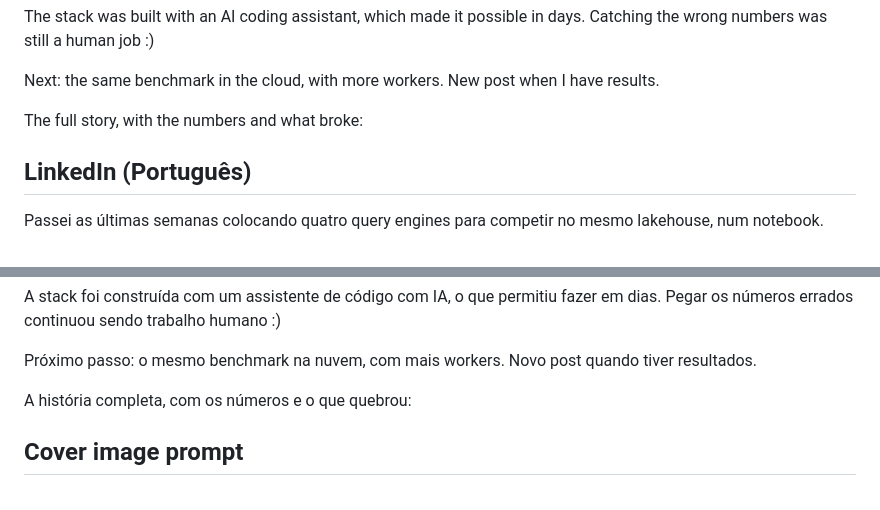
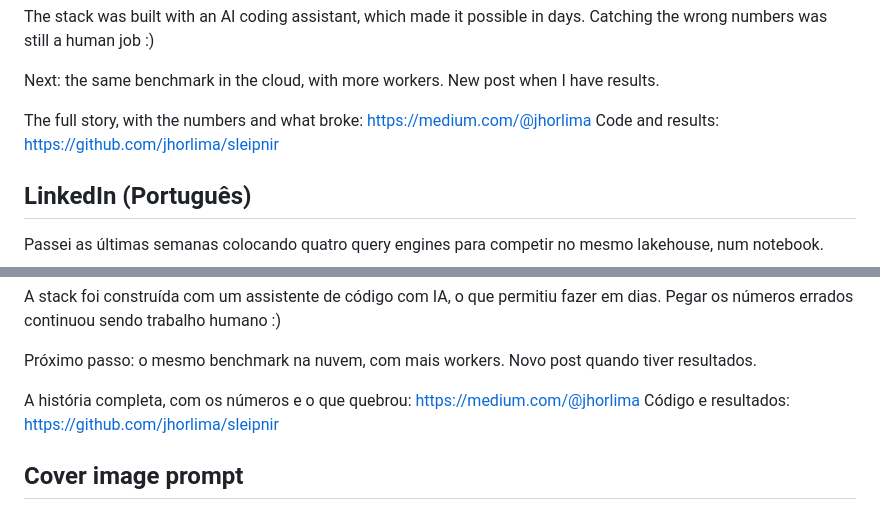
Before and after one commit to jhorlima/sleipnir, a Markdown page: docs/blog/01-linkedin-and-cover.md, 2 parts joined by grey strips. Rendered like a GitHub page.

Commit message:
docs(blog): repo and Medium links
Co-Authored-By: Claude Opus 5.5 <noreply@anthropic.com>

```diff
--- a/docs/blog/01-linkedin-and-cover.md
+++ b/docs/blog/01-linkedin-and-cover.md
@@ -21,7 +21,8 @@ The stack was built with an AI coding assistant, which made it possible in days.
 
 Next: the same benchmark in the cloud, with more workers. New post when I have results.
 
-The full story, with the numbers and what broke: <!-- Medium link -->
+The full story, with the numbers and what broke: https://medium.com/@jhorlima
+Code and results: https://github.com/jhorlima/sleipnir
 
 ## LinkedIn (Português)
 
@@ -44,7 +45,8 @@ A stack foi construída com um assistente de código com IA, o que permitiu faze
 
 Próximo passo: o mesmo benchmark na nuvem, com mais workers. Novo post quando tiver resultados.
 
-A história completa, com os números e o que quebrou: <!-- link do Medium -->
+A história completa, com os números e o que quebrou: https://medium.com/@jhorlima
+Código e resultados: https://github.com/jhorlima/sleipnir
 
 ## Cover image prompt
 
```
Also changed, not shown: docs/blog/01-medium-local-benchmark.md (+1 -1 lines).
